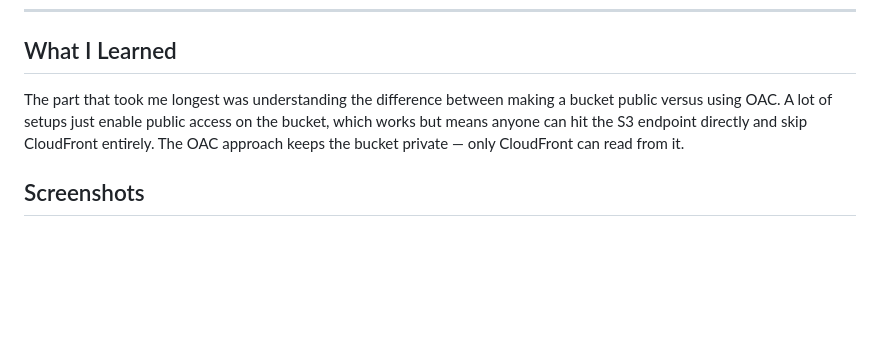
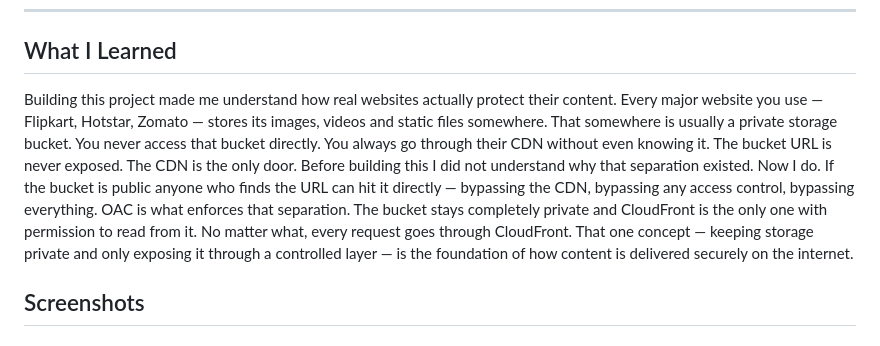
Before and after one commit to muralidharan666666-dev/aws-static-website-project, a Markdown page: README.md, the part around the change. Rendered like a GitHub page; blank space fills up the shorter version.

```diff
--- a/README.md
+++ b/README.md
@@ -59,7 +59,10 @@ Pushed the project files to GitHub for version control. The live site stays up i
 
 ## What I Learned
 
-The part that took me longest was understanding the difference between making a bucket public versus using OAC. A lot of setups just enable public access on the bucket, which works but means anyone can hit the S3 endpoint directly and skip CloudFront entirely. The OAC approach keeps the bucket private — only CloudFront can read from it.
+Building this project made me understand how real websites actually protect their content.
+Every major website you use — Flipkart, Hotstar, Zomato — stores its images, videos and static files somewhere. That somewhere is usually a private storage bucket. You never access that bucket directly. You always go through their CDN without even knowing it. The bucket URL is never exposed. The CDN is the only door.
+Before building this I did not understand why that separation existed. Now I do. If the bucket is public anyone who finds the URL can hit it directly — bypassing the CDN, bypassing any access control, bypassing everything. OAC is what enforces that separation. The bucket stays completely private and CloudFront is the only one with permission to read from it. No matter what, every request goes through CloudFront.
+That one concept — keeping storage private and only exposing it through a controlled layer — is the foundation of how content is delivered securely on the internet.
 
 ## Screenshots
 
```
